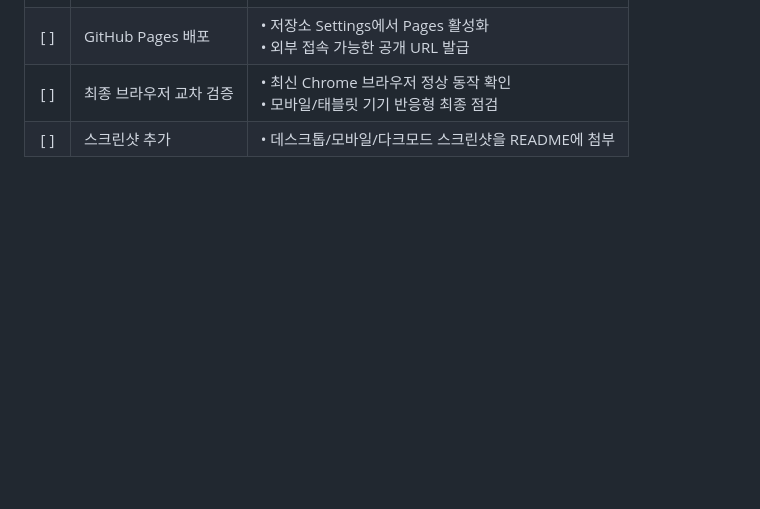
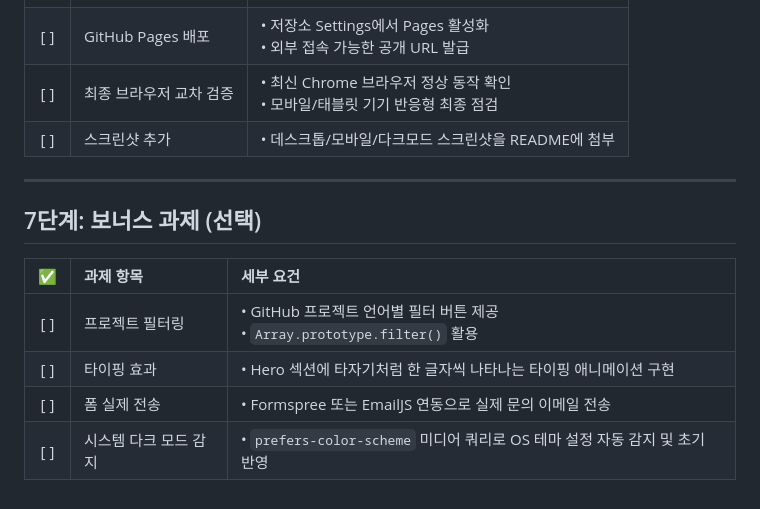
Before and after one commit to hauteville1862/codyssey-b1-1, a Markdown page: README.md, the part around the change. Rendered like a GitHub page; blank space fills up the shorter version.

Commit message:
docs: 7단계 보너스 과제(선택) 체크리스트 추가

```diff
--- a/README.md
+++ b/README.md
@@ -115,3 +115,14 @@ HTML, CSS, JavaScript만으로 만든 반응형 포트폴리오 웹사이트입
 | [ ] | GitHub Pages 배포 | • 저장소 Settings에서 Pages 활성화<br>• 외부 접속 가능한 공개 URL 발급 |
 | [ ] | 최종 브라우저 교차 검증 | • 최신 Chrome 브라우저 정상 동작 확인<br>• 모바일/태블릿 기기 반응형 최종 점검 |
 | [ ] | 스크린샷 추가 | • 데스크톱/모바일/다크모드 스크린샷을 README에 첨부 |
+
+---
+
+## 7단계: 보너스 과제 (선택)
+
+| ✅ | 과제 항목 | 세부 요건 |
+| :---: | :--- | :--- |
+| [ ] | 프로젝트 필터링 | • GitHub 프로젝트 언어별 필터 버튼 제공<br>• `Array.prototype.filter()` 활용 |
+| [ ] | 타이핑 효과 | • Hero 섹션에 타자기처럼 한 글자씩 나타나는 타이핑 애니메이션 구현 |
+| [ ] | 폼 실제 전송 | • Formspree 또는 EmailJS 연동으로 실제 문의 이메일 전송 |
+| [ ] | 시스템 다크 모드 감지 | • `prefers-color-scheme` 미디어 쿼리로 OS 테마 설정 자동 감지 및 초기 반영 |
```
